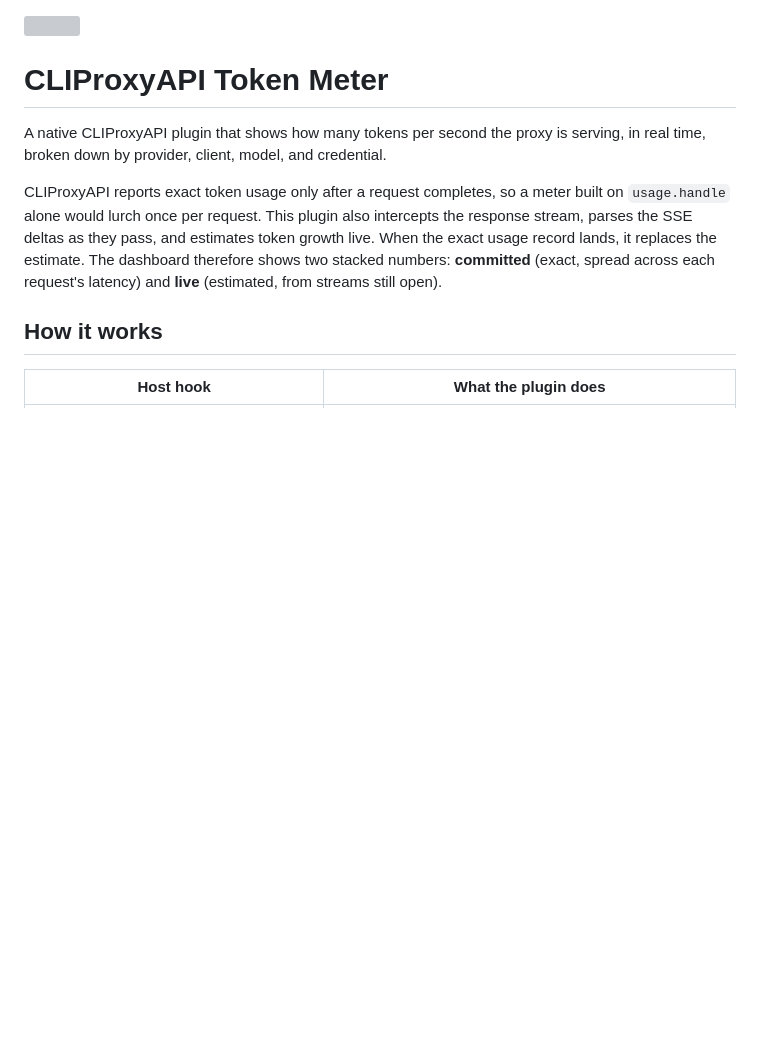
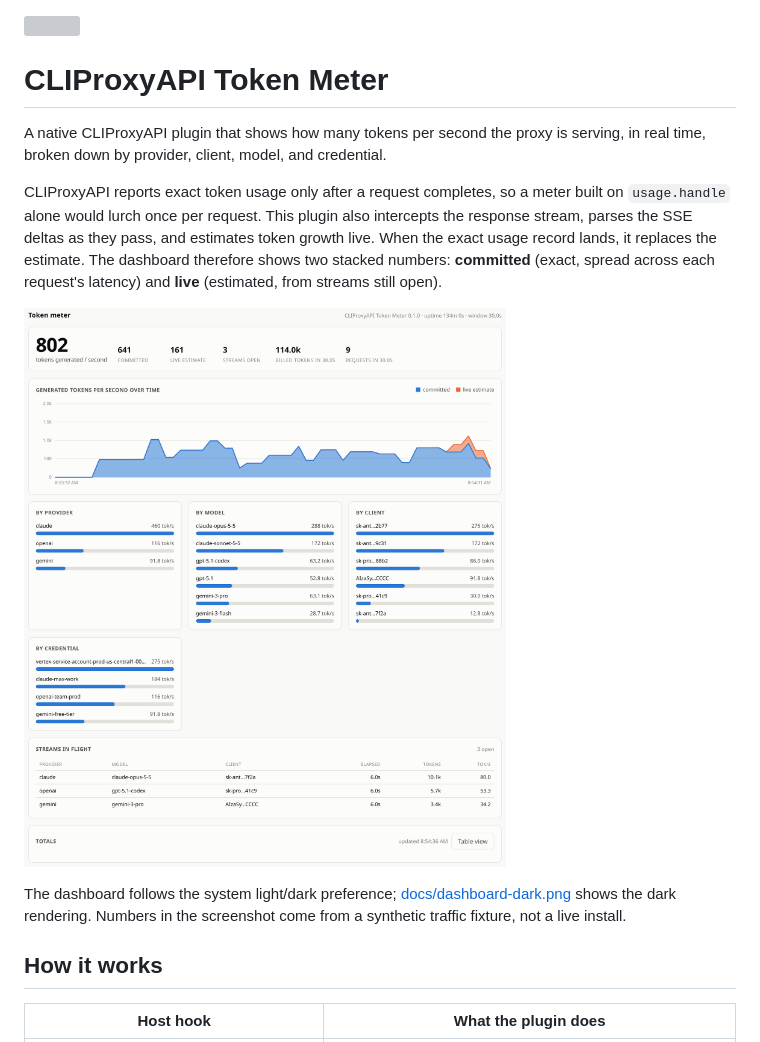
Before and after one commit to dizys/cliproxycli-speedometer-plugin, a Markdown page: README.md, the part around the change. Drawn GitHub-style; pictures changed too: docs/dashboard.png (added); blank space fills up the shorter version; grey boxes are pictures that could not be loaded.

Commit message:
Add dashboard screenshots to the README
Rendered from the HTML this build actually serves, against a snapshot from
the real aggregation code, so the screenshot cannot drift from the UI.

Co-Authored-By: Claude Code <noreply@anthropic.com>

```diff
--- a/README.md
+++ b/README.md
@@ -11,6 +11,12 @@ intercepts the response stream, parses the SSE deltas as they pass, and estimate
 token growth live. When the exact usage record lands, it replaces the estimate.
 The dashboard therefore shows two stacked numbers: **committed** (exact, spread
 across each request's latency) and **live** (estimated, from streams still open).
+
+![The Token Meter dashboard: a headline rate, a stacked committed-and-live chart, breakdowns by provider, model, client, and credential, open streams, and totals](docs/dashboard.png)
+
+The dashboard follows the system light/dark preference; [docs/dashboard-dark.png](docs/dashboard-dark.png)
+shows the dark rendering. Numbers in the screenshot come from a synthetic traffic
+fixture, not a live install.
 
 ## How it works
 
```
Also changed, not shown: docs/dashboard-dark.png (added).
